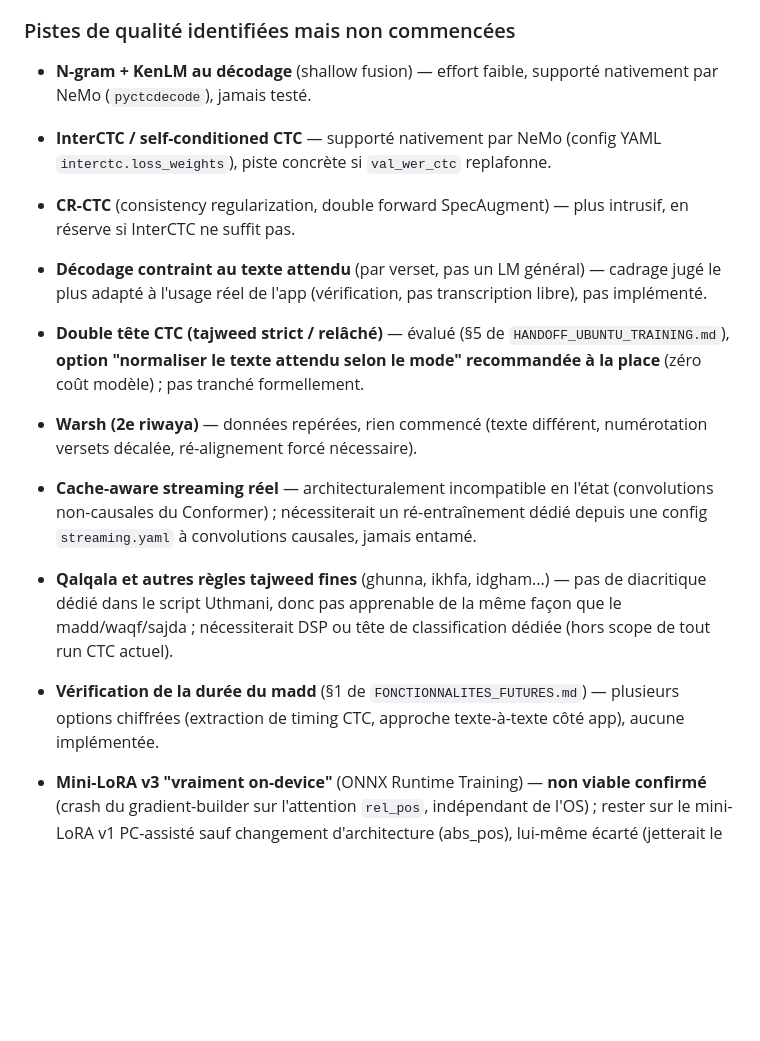
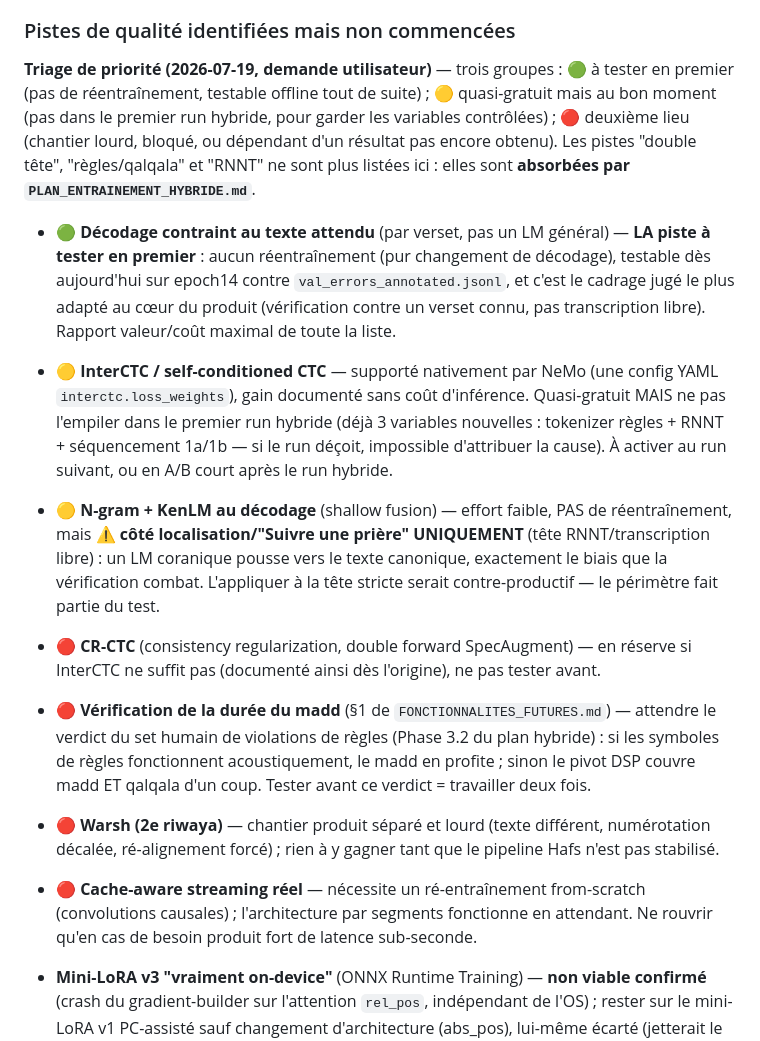
Before and after one commit to travailkafai-hub/coran-karim, a Markdown page: ETAT_CTC_NEMO.md, the part around the change. Rendered like a GitHub page; blank space fills up the shorter version.

```diff
--- a/ETAT_CTC_NEMO.md
+++ b/ETAT_CTC_NEMO.md
@@ -175,31 +175,46 @@ le commit — pas encore confirmé en usage réel.
   redéploiement.
 
 ### Pistes de qualité identifiées mais non commencées
-- **N-gram + KenLM au décodage** (shallow fusion) — effort faible, supporté
-  nativement par NeMo (`pyctcdecode`), jamais testé.
-- **InterCTC / self-conditioned CTC** — supporté nativement par NeMo (config
-  YAML `interctc.loss_weights`), piste concrète si `val_wer_ctc` replafonne.
-- **CR-CTC** (consistency regularization, double forward SpecAugment) — plus
-  intrusif, en réserve si InterCTC ne suffit pas.
-- **Décodage contraint au texte attendu** (par verset, pas un LM général) —
-  cadrage jugé le plus adapté à l'usage réel de l'app (vérification, pas
-  transcription libre), pas implémenté.
-- **Double tête CTC (tajweed strict / relâché)** — évalué (§5 de
-  `HANDOFF_UBUNTU_TRAINING.md`), **option "normaliser le texte attendu selon le
-  mode" recommandée à la place** (zéro coût modèle) ; pas tranché formellement.
-- **Warsh (2e riwaya)** — données repérées, rien commencé (texte différent,
-  numérotation versets décalée, ré-alignement forcé nécessaire).
-- **Cache-aware streaming réel** — architecturalement incompatible en l'état
-  (convolutions non-causales du Conformer) ; nécessiterait un ré-entraînement
-  dédié depuis une config `streaming.yaml` à convolutions causales, jamais
-  entamé.
-- **Qalqala et autres règles tajweed fines** (ghunna, ikhfa, idgham...) — pas
-  de diacritique dédié dans le script Uthmani, donc pas apprenable de la même
-  façon que le madd/waqf/sajda ; nécessiterait DSP ou tête de classification
-  dédiée (hors scope de tout run CTC actuel).
-- **Vérification de la durée du madd** (§1 de `FONCTIONNALITES_FUTURES.md`) —
-  plusieurs options chiffrées (extraction de timing CTC, approche texte-à-texte
-  côté app), aucune implémentée.
+
+**Triage de priorité (2026-07-19, demande utilisateur)** — trois groupes :
+🟢 à tester en premier (pas de réentraînement, testable offline tout de suite) ;
+🟡 quasi-gratuit mais au bon moment (pas dans le premier run hybride, pour
+garder les variables contrôlées) ; 🔴 deuxième lieu (chantier lourd, bloqué,
+ou dépendant d'un résultat pas encore obtenu). Les pistes "double tête",
+"règles/qalqala" et "RNNT" ne sont plus listées ici : elles sont **absorbées
+par `PLAN_ENTRAINEMENT_HYBRIDE.md`**.
+
+- 🟢 **Décodage contraint au texte attendu** (par verset, pas un LM général) —
+  **LA piste à tester en premier** : aucun réentraînement (pur changement de
+  décodage), testable dès aujourd'hui sur epoch14 contre
+  `val_errors_annotated.jsonl`, et c'est le cadrage jugé le plus adapté au
+  cœur du produit (vérification contre un verset connu, pas transcription
+  libre). Rapport valeur/coût maximal de toute la liste.
+- 🟡 **InterCTC / self-conditioned CTC** — supporté nativement par NeMo (une
+  config YAML `interctc.loss_weights`), gain documenté sans coût d'inférence.
+  Quasi-gratuit MAIS ne pas l'empiler dans le premier run hybride (déjà 3
+  variables nouvelles : tokenizer règles + RNNT + séquencement 1a/1b — si le
+  run déçoit, impossible d'attribuer la cause). À activer au run suivant, ou
+  en A/B court après le run hybride.
+- 🟡 **N-gram + KenLM au décodage** (shallow fusion) — effort faible, PAS de
+  réentraînement, mais ⚠️ **côté localisation/"Suivre une prière" UNIQUEMENT**
+  (tête RNNT/transcription libre) : un LM coranique pousse vers le texte
+  canonique, exactement le biais que la vérification combat. L'appliquer à la
+  tête stricte serait contre-productif — le périmètre fait partie du test.
+- 🔴 **CR-CTC** (consistency regularization, double forward SpecAugment) —
+  en réserve si InterCTC ne suffit pas (documenté ainsi dès l'origine), ne pas
+  tester avant.
+- 🔴 **Vérification de la durée du madd** (§1 de `FONCTIONNALITES_FUTURES.md`)
+  — attendre le verdict du set humain de violations de règles (Phase 3.2 du
+  plan hybride) : si les symboles de règles fonctionnent acoustiquement, le
+  madd en profite ; sinon le pivot DSP couvre madd ET qalqala d'un coup.
+  Tester avant ce verdict = travailler deux fois.
+- 🔴 **Warsh (2e riwaya)** — chantier produit séparé et lourd (texte différent,
+  numérotation décalée, ré-alignement forcé) ; rien à y gagner tant que le
+  pipeline Hafs n'est pas stabilisé.
+- 🔴 **Cache-aware streaming réel** — nécessite un ré-entraînement from-scratch
+  (convolutions causales) ; l'architecture par segments fonctionne en attendant.
+  Ne rouvrir qu'en cas de besoin produit fort de latence sub-seconde.
 - **Mini-LoRA v3 "vraiment on-device"** (ONNX Runtime Training) — **non
   viable confirmé** (crash du gradient-builder sur l'attention `rel_pos`,
   indépendant de l'OS) ; rester sur le mini-LoRA v1 PC-assisté sauf
```
Also changed, not shown: PLAN_ENTRAINEMENT_HYBRIDE.md (added, +278 -0 lines).
